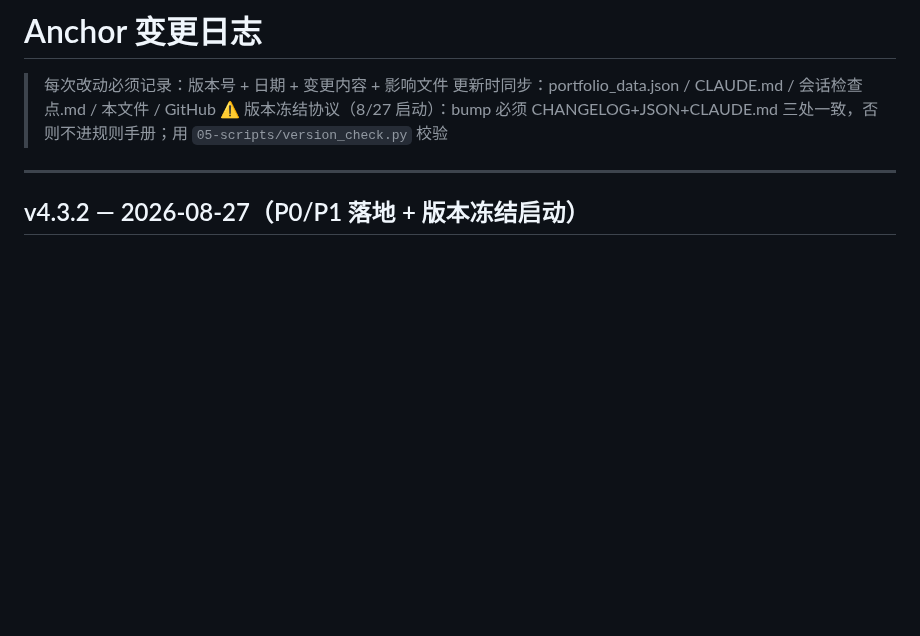
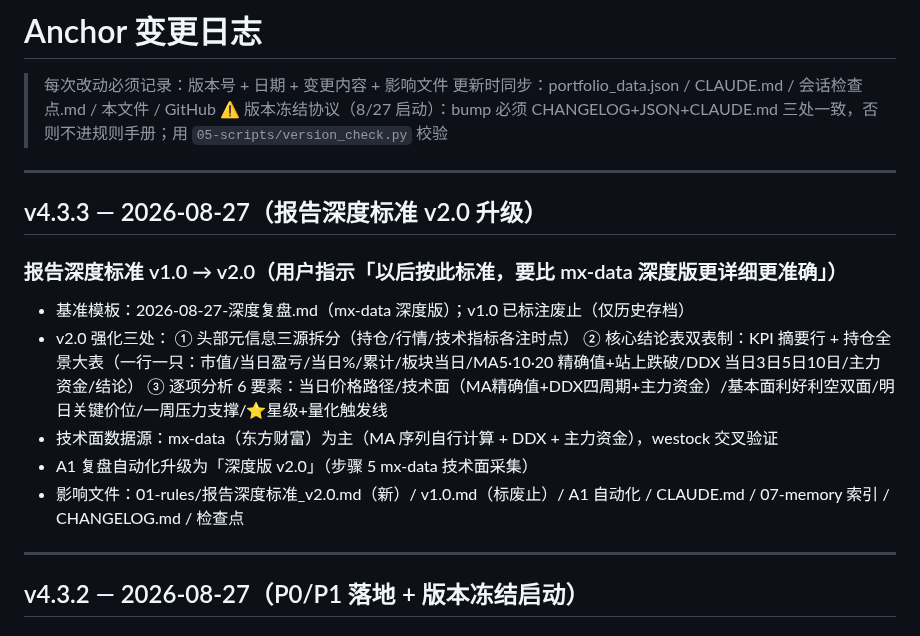
Before and after one commit to killian99cm/anchor-system, a Markdown page: CHANGELOG.md, the part around the change. GitHub-like rendering; blank space fills up the shorter version.

Commit message:
v4.3.3: 报告深度标准升级 v2.0（mx-data技术面强化：三源元信息+持仓全景大表+MA精确值+DDX四周期+量化触发线；A1自动化同步升级）

```diff
--- a/CHANGELOG.md
+++ b/CHANGELOG.md
@@ -3,6 +3,20 @@
 > 每次改动必须记录：版本号 + 日期 + 变更内容 + 影响文件
 > 更新时同步：portfolio_data.json / CLAUDE.md / 会话检查点.md / 本文件 / GitHub
 > ⚠️ 版本冻结协议（8/27 启动）：bump 必须 CHANGELOG+JSON+CLAUDE.md 三处一致，否则不进规则手册；用 `05-scripts/version_check.py` 校验
+
+---
+
+## v4.3.3 — 2026-08-27（报告深度标准 v2.0 升级）
+
+### 报告深度标准 v1.0 → v2.0（用户指示「以后按此标准，要比 mx-data 深度版更详细更准确」）
+- 基准模板：2026-08-27-深度复盘.md（mx-data 深度版）；v1.0 已标注废止（仅历史存档）
+- v2.0 强化三处：
+  ① 头部元信息三源拆分（持仓/行情/技术指标各注时点）
+  ② 核心结论表双表制：KPI 摘要行 + 持仓全景大表（一行一只：市值/当日盈亏/当日%/累计/板块当日/MA5·10·20 精确值+站上跌破/DDX 当日3日5日10日/主力资金/结论）
+  ③ 逐项分析 6 要素：当日价格路径/技术面（MA精确值+DDX四周期+主力资金）/基本面利好利空双面/明日关键价位/一周压力支撑/⭐星级+量化触发线
+- 技术面数据源：mx-data（东方财富）为主（MA 序列自行计算 + DDX + 主力资金），westock 交叉验证
+- A1 复盘自动化升级为「深度版 v2.0」（步骤 5 mx-data 技术面采集）
+- 影响文件：01-rules/报告深度标准_v2.0.md（新）/ v1.0.md（标废止）/ A1 自动化 / CLAUDE.md / 07-memory 索引 / CHANGELOG.md / 检查点
 
 ---
 
```
